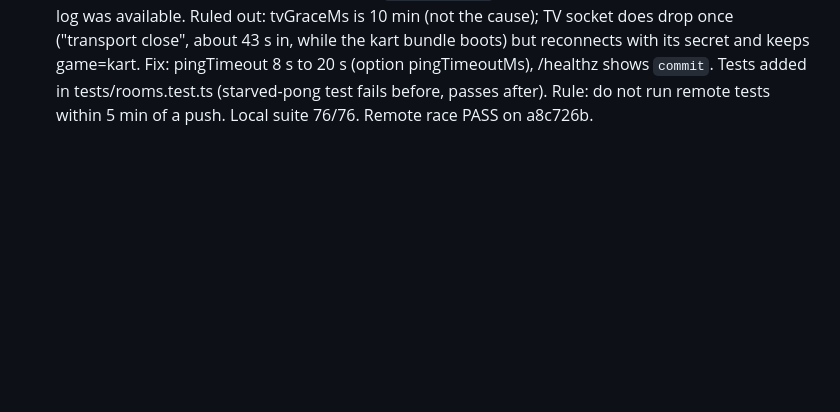
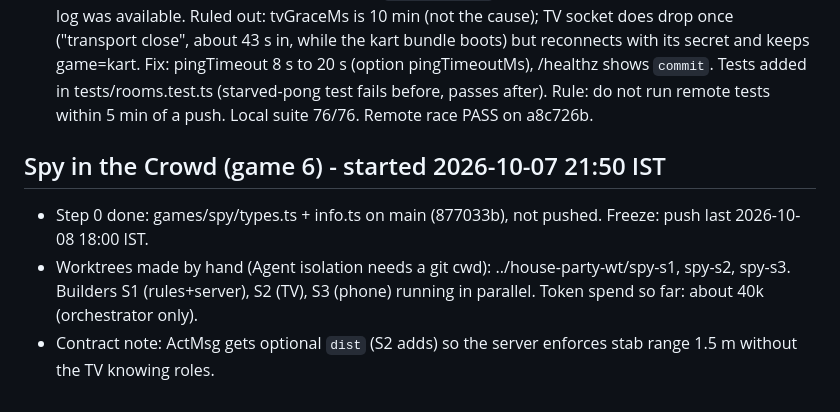
Before and after one commit to suprxsidh/house-party, a Markdown page: docs/STATUS.md, the part around the change. GitHub-like rendering; blank space fills up the shorter version.

Commit message:
STATUS: spy build started
Co-Authored-By: Claude Sonnet 5.5 <noreply@anthropic.com>

```diff
--- a/docs/STATUS.md
+++ b/docs/STATUS.md
@@ -12,3 +12,8 @@
 - RESUME: 1) in the camera worktree run the Task 3 tests (games/kart/test/kart.camera.test.ts, kart.packcam.test.ts), finish what is missing vs spec Kart race section (pack camera, catch-up, reposition with cp/lapIndex, minimap). 2) Opus reviewer. 3) merge to main, re-run all bot tests with the machine idle (tilt browser test is CPU-sensitive). 4) final 10-bot soak against https://house-party-2pdd.onrender.com. 5) PARTY_CHECKLIST real-phone test. Party is 2026-10-09.
 - Task 3 camera: Opus review PASS after 2 fixes, merged. Tilt passes 13/13 on idle CPU. Token budget passed 1.6M (about 1.65M): orchestrator stopped. Remote 3-lap race running via HP_REMOTE_URL kart.race.test.ts (log in scratchpad race-remote.log); kart soak scenario still a stub; kart.firstfinish test dropped (stalled). Left: README polish, brain note, final table.
 - Remote kart race failure (2026-10-07): NOT reproduced in 3 later remote runs (all PASS, 3 laps, 10 finishers). The one earlier failure started 15:23:51Z, 1 min after pushes at 15:21-15:23Z. Best-supported cause: Render auto-deploy restarted the server mid-run, wiped rooms, TV re-created an empty room, syncGame destroyed the kart (`window.__kart` undefined). Unproven: no Render deploy log was available. Ruled out: tvGraceMs is 10 min (not the cause); TV socket does drop once ("transport close", about 43 s in, while the kart bundle boots) but reconnects with its secret and keeps game=kart. Fix: pingTimeout 8 s to 20 s (option pingTimeoutMs), /healthz shows `commit`. Tests added in tests/rooms.test.ts (starved-pong test fails before, passes after). Rule: do not run remote tests within 5 min of a push. Local suite 76/76. Remote race PASS on a8c726b.
+
+## Spy in the Crowd (game 6) - started 2026-10-07 21:50 IST
+- Step 0 done: games/spy/types.ts + info.ts on main (877033b), not pushed. Freeze: push last 2026-10-08 18:00 IST.
+- Worktrees made by hand (Agent isolation needs a git cwd): ../house-party-wt/spy-s1, spy-s2, spy-s3. Builders S1 (rules+server), S2 (TV), S3 (phone) running in parallel. Token spend so far: about 40k (orchestrator only).
+- Contract note: ActMsg gets optional `dist` (S2 adds) so the server enforces stab range 1.5 m without the TV knowing roles.
```
